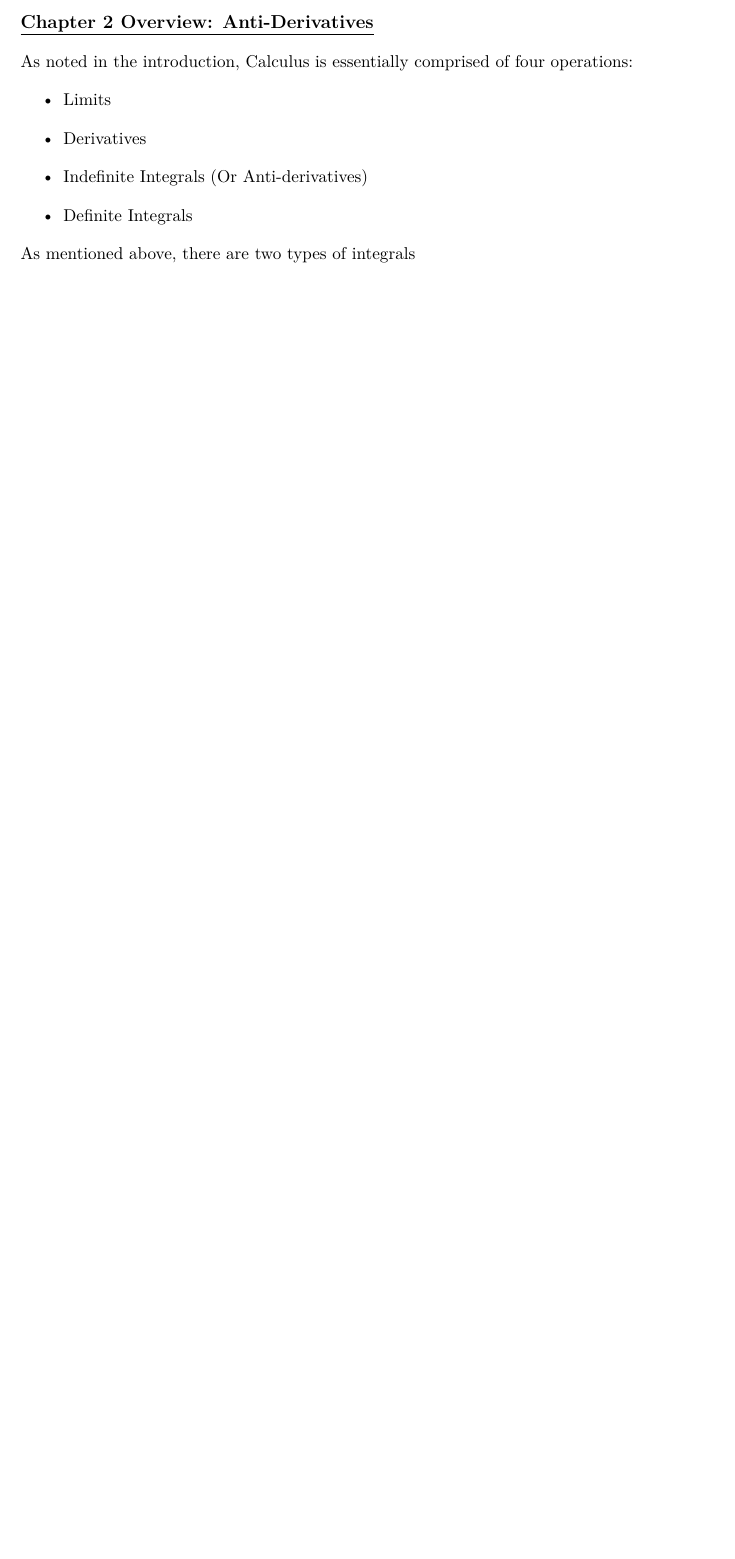
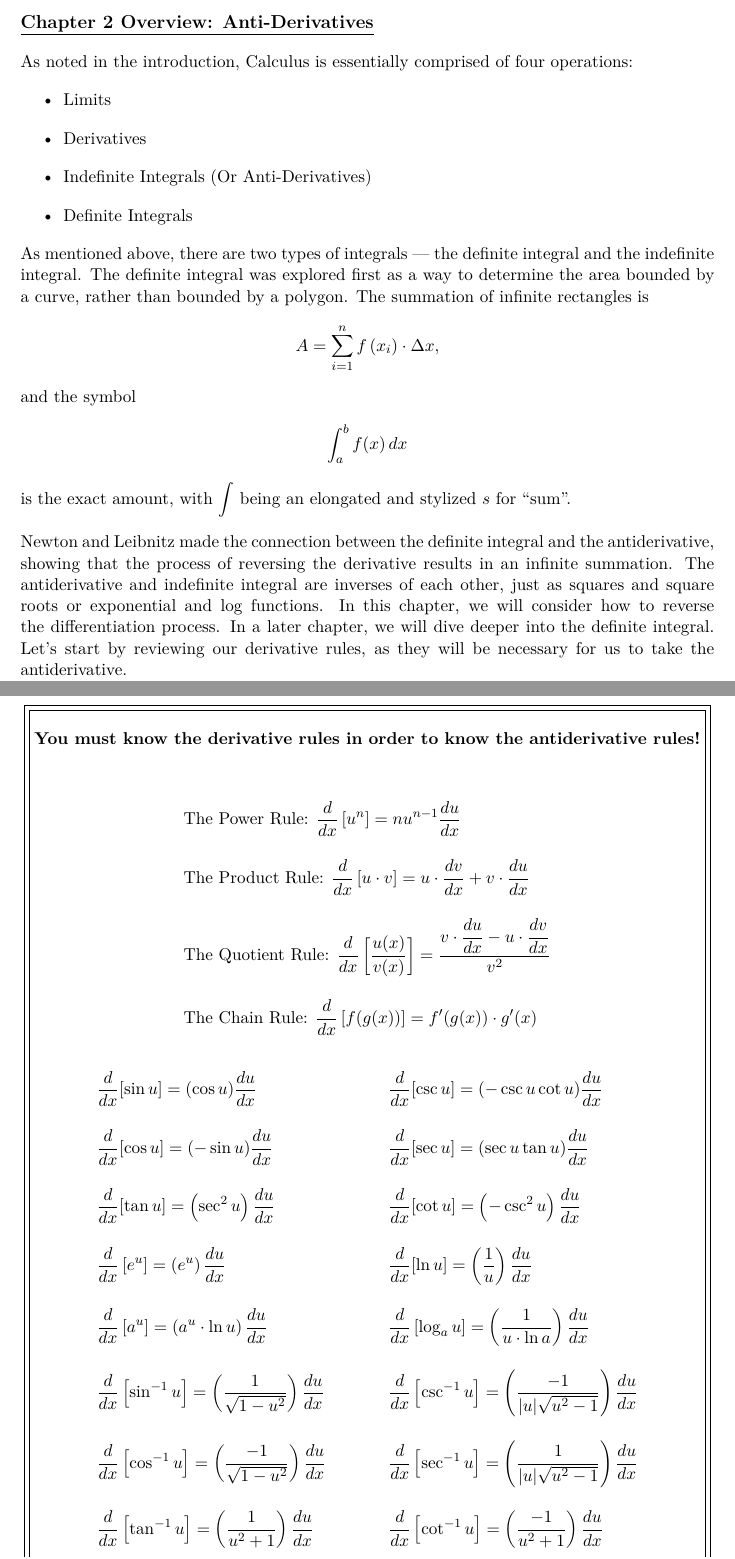
Before and after one commit to TH3D0LPH1N/Calc-Text-Siprep, a LaTeX problem sheet (Chapter2/Chapter2.tex, which reads Chapter2/Chapter2Overview.tex): part of page 2 of 2 before the commit and two parts of pages 2 and 3 of 4 after it, the two joined at a grey line, cut so that both start at the same text, the shorter picture padded with empty space. Compiled offline with pdfLaTeX.

Commit message:
Started C2S1

```diff
--- a/Chapter2/Chapter2Overview.tex
+++ b/Chapter2/Chapter2Overview.tex
@@ -3,8 +3,40 @@
 As noted in the introduction, Calculus is essentially comprised of four operations: \begin{itemize}
     \item Limits
     \item Derivatives
-    \item Indefinite Integrals (Or Anti-derivatives)
+    \item Indefinite Integrals (Or Anti-Derivatives)
     \item Definite Integrals
 \end{itemize}
 
-As mentioned above, there are two types of integrals
+As mentioned above, there are two types of integrals --- the definite integral and the indefinite integral. The definite integral was explored first as a way to determine the area bounded by a curve, rather than bounded by a polygon. The summation of infinite rectangles is \begin{align*}
+    A = \sum_{i = 1}^n f\left(x_i\right) \cdot \Delta x,
+\end{align*}
+and the symbol \begin{align*}
+    \int_a^b f(x) \, dx
+\end{align*}
+is the exact amount, with $\int$ being an elongated and stylized $s$ for ``sum''. \par
+
+Newton and Leibnitz made the connection between the definite integral and the antiderivative, showing that the process of reversing the derivative results in an infinite summation. The antiderivative and indefinite integral are inverses of each other, just as squares and square roots or exponential and log functions. In this chapter, we will consider how to reverse the differentiation process. In a later chapter, we will dive deeper into the definite integral. Let's start by reviewing our derivative rules, as they will be necessary for us to take the antiderivative. \par
+
+\begin{center}
+    \fbox{\fbox{\begin{minipage}{0.96\textwidth}
+        \vspace{11pt}
+        \textbf{You must know the derivative rules in order to know the antiderivative rules!}
+        \vspace{11pt}
+        \begin{align*}
+            & \text{The Power Rule: } \diff \left[u^n\right] = nu^{n - 1} \dfrac{du}{dx} \\[11pt]
+            & \text{The Product Rule: } \diff \left[u \cdot v\right] = u \cdot \dfrac{dv}{dx} + v \cdot \dfrac{du}{dx} \\[11pt]
+            & \text{The Quotient Rule: } \diff \left[\dfrac{u(x)}{v(x)}\right] = \dfrac{v \cdot \dfrac{du}{dx} - u \cdot \dfrac{dv}{dx}}{v^2} \\[11pt]
+            & \text{The Chain Rule: } \diff \left[f(g(x))\right] = f'(g(x)) \cdot g'(x)
+        \end{align*}
+        \begin{align*}
+            & \diff[\sin u] = (\cos u) \dfrac{du}{dx} && \diff[\csc u] = (-\csc u \cot u) \dfrac{du}{dx} \\[11pt] % Line 1
+            & \diff[\cos u] = (-\sin u) \dfrac{du}{dx} && \diff[\sec u] = (\sec u \tan u) \dfrac{du}{dx} \\[11pt] % Line 2
+            & \diff[\tan u] = \left(\sec^2 u\right) \dfrac{du}{dx} && \diff[\cot u] = \left(-\csc^2 u\right) \dfrac{du}{dx} \\[11pt] % Line 3
+            & \diff\left[e^u\right] = \left(e^u\right) \dfrac{du}{dx} && \diff[\ln{u}] = \left(\dfrac{1}{u}\right) \dfrac{du}{dx}\\[11pt] % Line 4
+            & \diff\left[a^u\right] = \left(a^u \cdot \ln{u}\right) \dfrac{du}{dx} && \diff\left[\log_a{u}\right] = \left(\dfrac{1}{u \cdot \ln{a}}\right) \dfrac{du}{dx} \\[11pt] % Line 5
+            & \diff\left[\sin^{-1} u\right] = \left(\dfrac{1}{\sqrt{1 - u^2}} \right) \dfrac{du}{dx} && \diff\left[\csc^{-1} u\right] = \left(\dfrac{-1}{|u|\sqrt{u^2 - 1}}\right) \dfrac{du}{dx} \\[11pt] % Line 6
+            & \diff\left[\cos^{-1} u\right] = \left(\dfrac{-1}{\sqrt{1 - u^2}} \right) \dfrac{du}{dx} && \diff\left[\sec^{-1} u\right] = \left(\dfrac{1}{|u|\sqrt{u^2 - 1}}\right) \dfrac{du}{dx} \\[11pt] % Line 7
+            & \diff\left[\tan^{-1} u\right] = \left(\dfrac{1}{u^2+ 1} \right) \dfrac{du}{dx} && \diff\left[\cot^{-1} u\right] = \left(\dfrac{-1}{u^2 + 1}\right) \dfrac{du}{dx} \\[11pt] % Line 8
+        \end{align*}
+    \end{minipage}}}
+\end{center}
```
Also changed, not shown: Chapter2/Chapter2.tex (+3 -0 lines), Chapter2/Chapter2Section1.tex (added, +27 -0 lines), Chapter1/Chapter1.pdf, Chapter2/Chapter2.pdf.
